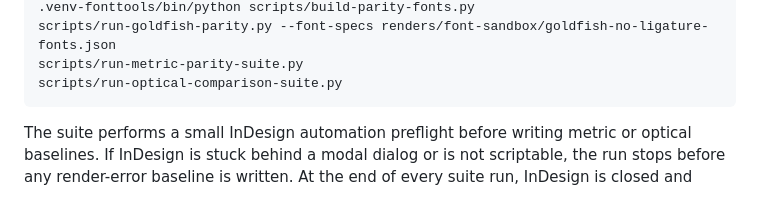
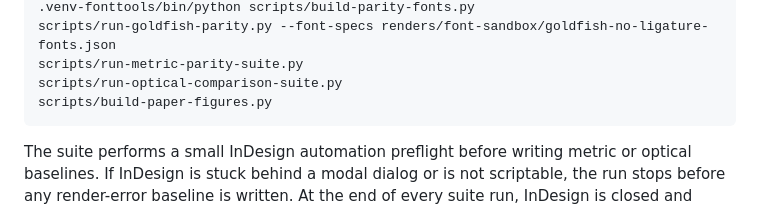
Before and after one commit to Hyperrick/typst-optical-kerning-bench, a Markdown page: README.md, the part around the change. Drawn GitHub-style.

Commit message:
Make paper figures reproducible

````diff
--- a/README.md
+++ b/README.md
@@ -38,6 +38,7 @@ scripts/run-goldfish-parity.py --baseline-output baselines/goldfish-parity-v1.js
 scripts/run-goldfish-parity.py --font-specs renders/font-sandbox/goldfish-no-ligature-fonts.json
 scripts/run-metric-parity-suite.py
 scripts/run-optical-comparison-suite.py
+scripts/build-paper-figures.py
 ```
 
 The suite performs a small InDesign automation preflight before writing metric
````
Also changed, not shown: docs/typst-optical-kerning-evaluation.md (+26 -3 lines), docs/figures/v24-eb-total-no-ligature-control.png, docs/figures/v24-libre-final-ligature.png, 1 other file.
